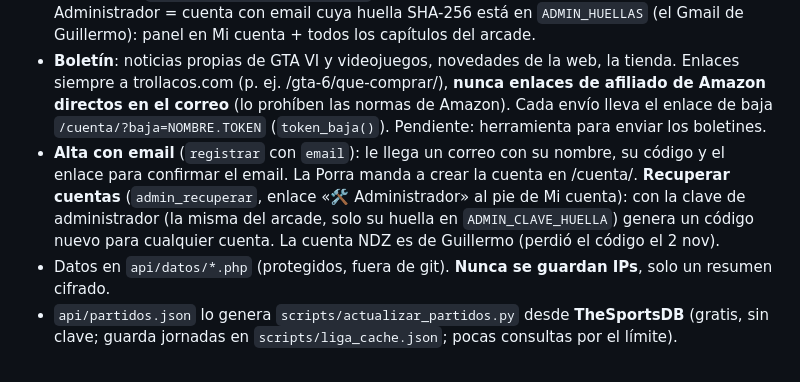
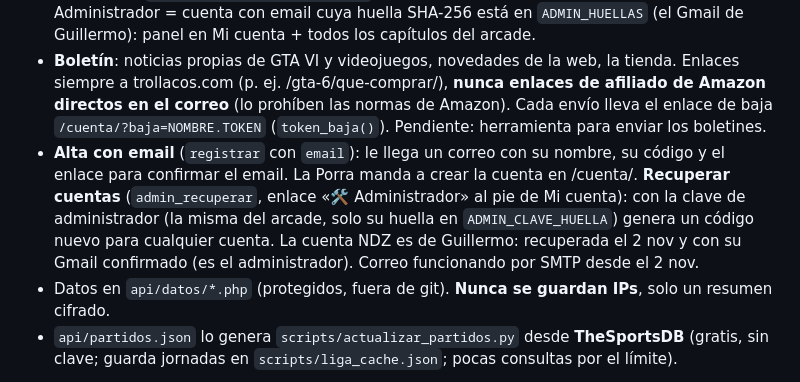
Before and after one commit to trollacosweb/trollacos-web, a Markdown page: CLAUDE.md, the part around the change. Drawn GitHub-style.

Commit message:
CLAUDE.md: correo y administrador funcionando
Co-Authored-By: Claude Opus 5.5 <noreply@anthropic.com>
Claude-Session: https://claude.ai/code/session_01NURmQMw2nakiRG6WJx9kQM

```diff
--- a/CLAUDE.md
+++ b/CLAUDE.md
@@ -37,7 +37,7 @@ Capturas y renders con Playwright: `chromium.launch({executablePath:'/opt/pw-bro
 - `porra.php?accion=partidos|ranking|registrar|yo|perfil|arcade|apostar|cancelar`: cuentas (nombre + código de 8), fichas, pronósticos 1X2 y exacto (x8), bono 10 por alta y 10 por jornada, liquidación automática, cancelar hasta 5 min antes.
 - **Emails (opcionales) y boletín** (`correo.php` + acciones `email_vincular|email_entrar|email_token|email_quitar|boletin|baja` en `porra.php`): sin contraseñas, enlaces mágicos de un solo uso (30 min) a `/cuenta/?t=…`; email cifrado AES-256-GCM + huella HMAC; casilla 14+ obligatoria y boletín con casilla aparte (se guarda la fecha del consentimiento); entrar por email crea un código extra solo para ese dispositivo (`hx`). Correos desde no-reply@trollacos.com: DonDominio tiene `mail()` desactivado, así que van por SMTP (smtp.trollacos.com:587, STARTTLS si lo ofrece, AUTH LOGIN con la contraseña de `api/smtp.php`); `api/diag.php` y el paso «Comprobar» del workflow dicen si el SMTP entra (`smtp: ok`) (Reply-To info@trollacos.com, alias que llega al Gmail de Guillermo); en local se apuntan en `api/datos/correos-prueba.log`. Límite: 5/h por conexión, 3/h por email, 150/día. Administrador = cuenta con email cuya huella SHA-256 está en `ADMIN_HUELLAS` (el Gmail de Guillermo): panel en Mi cuenta + todos los capítulos del arcade.
 - **Boletín**: noticias propias de GTA VI y videojuegos, novedades de la web, la tienda. Enlaces siempre a trollacos.com (p. ej. /gta-6/que-comprar/), **nunca enlaces de afiliado de Amazon directos en el correo** (lo prohíben las normas de Amazon). Cada envío lleva el enlace de baja `/cuenta/?baja=NOMBRE.TOKEN` (`token_baja()`). Pendiente: herramienta para enviar los boletines.
-- **Alta con email** (`registrar` con `email`): le llega un correo con su nombre, su código y el enlace para confirmar el email. La Porra manda a crear la cuenta en /cuenta/. **Recuperar cuentas** (`admin_recuperar`, enlace «🛠️ Administrador» al pie de Mi cuenta): con la clave de administrador (la misma del arcade, solo su huella en `ADMIN_CLAVE_HUELLA`) genera un código nuevo para cualquier cuenta. La cuenta NDZ es de Guillermo (perdió el código el 2 nov).
+- **Alta con email** (`registrar` con `email`): le llega un correo con su nombre, su código y el enlace para confirmar el email. La Porra manda a crear la cuenta en /cuenta/. **Recuperar cuentas** (`admin_recuperar`, enlace «🛠️ Administrador» al pie de Mi cuenta): con la clave de administrador (la misma del arcade, solo su huella en `ADMIN_CLAVE_HUELLA`) genera un código nuevo para cualquier cuenta. La cuenta NDZ es de Guillermo: recuperada el 2 nov y con su Gmail confirmado (es el administrador). Correo funcionando por SMTP desde el 2 nov.
 - Datos en `api/datos/*.php` (protegidos, fuera de git). **Nunca se guardan IPs**, solo un resumen cifrado.
 - `api/partidos.json` lo genera `scripts/actualizar_partidos.py` desde **TheSportsDB** (gratis, sin clave; guarda jornadas en `scripts/liga_cache.json`; pocas consultas por el límite).
 
```
